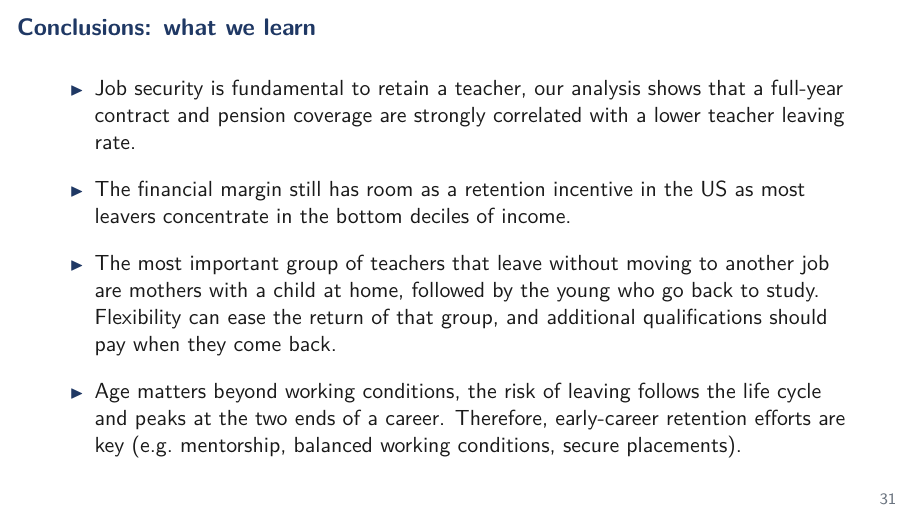
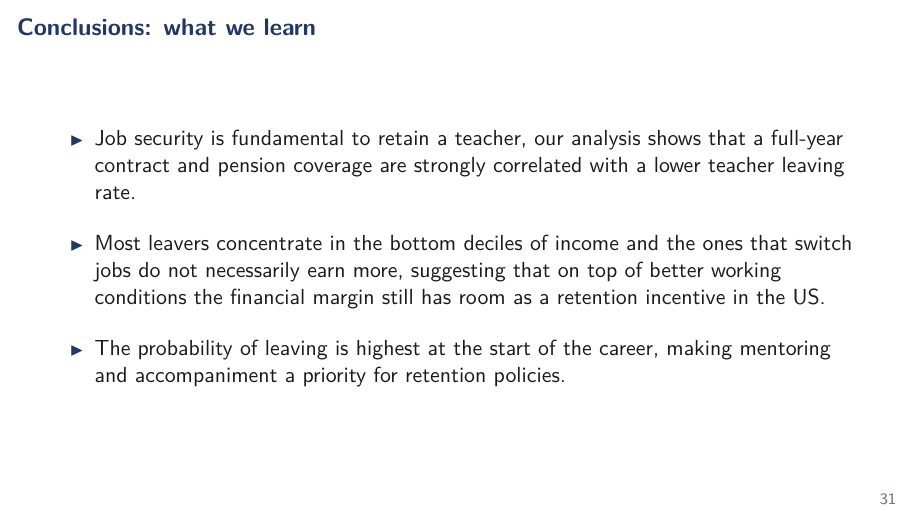
Before and after one commit to jedr1-ship-it/Alternative-Pathways----Quant, LaTeX slides (report/data_cluster/main.tex): page 31 of 49. Compiled offline with pdfLaTeX.

Commit message:
Conclusions set to the author's final three bullets
Co-Authored-By: Claude Fable 5 <noreply@anthropic.com>
Claude-Session: https://claude.ai/code/session_01DNzQPDcr3zfLTraMHUHqUn

```diff
--- a/report/data_cluster/main.tex
+++ b/report/data_cluster/main.tex
@@ -487,24 +487,19 @@
 
 % ================= Conclusions =================
 \begin{frame}{Conclusions: what we learn}
-  \vspace{0.4em}
-  \begin{itemize}\setlength\itemsep{0.9em}
+  \vspace{0.5em}
+  \begin{itemize}\setlength\itemsep{1.1em}
     \item Job security is fundamental to retain a teacher, our analysis
           shows that a full-year contract and pension coverage are
           strongly correlated with a lower teacher leaving rate.
-    \item The financial margin still has room as a retention incentive
-          in the US as most leavers concentrate in the bottom deciles
-          of income.
-    \item The most important group of teachers that leave without moving
-          to another job are mothers with a child at home, followed by
-          the young who go back to study. Flexibility can ease the
-          return of that group, and additional qualifications should pay
-          when they come back.
-    \item Age matters beyond working conditions, the risk of leaving
-          follows the life cycle and peaks at the two ends of a career.
-          Therefore, early-career retention efforts are key
-          (e.g.\ mentorship, balanced working conditions, secure
-          placements).
+    \item Most leavers concentrate in the bottom deciles of income and
+          the ones that switch jobs do not necessarily earn more,
+          suggesting that on top of better working conditions the
+          financial margin still has room as a retention incentive in
+          the US.
+    \item The probability of leaving is highest at the start of the
+          career, making mentoring and accompaniment a priority for
+          retention policies.
   \end{itemize}
 \end{frame}
 
```
Also changed, not shown: report/data_cluster/main.pdf, 2 other files.
